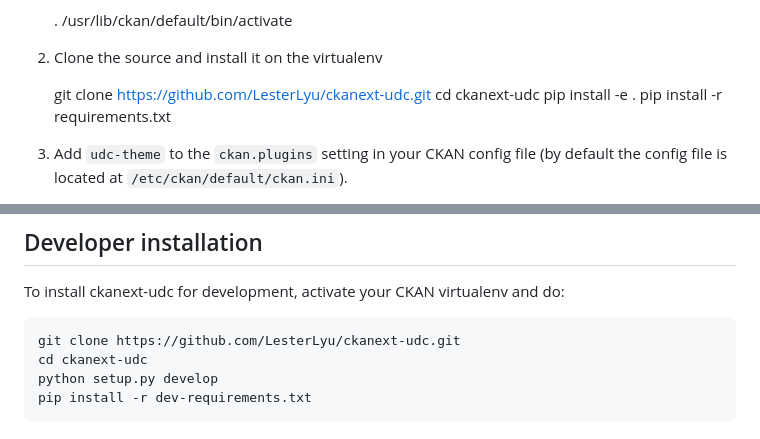
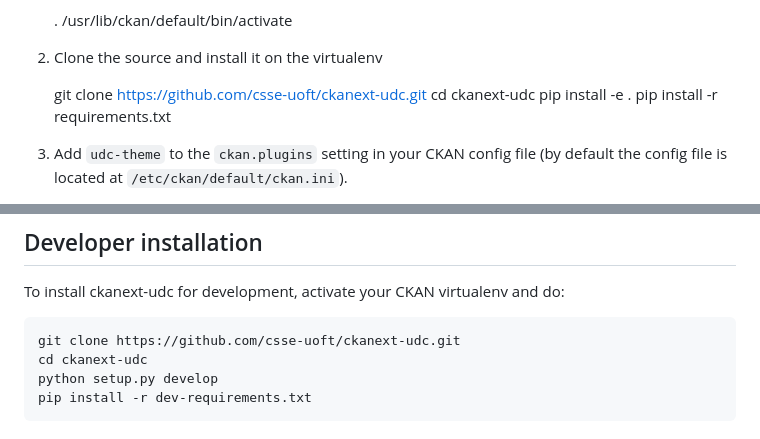
Before and after one commit to csse-uoft/ckanext-udc, a Markdown page: README.md, 2 parts joined by grey strips. Drawn GitHub-style.

```diff
--- a/README.md
+++ b/README.md
@@ -43,7 +43,7 @@ To install ckanext-udc:
 
 2. Clone the source and install it on the virtualenv
 
-    git clone https://github.com/LesterLyu/ckanext-udc.git
+    git clone https://github.com/csse-uoft/ckanext-udc.git
     cd ckanext-udc
     pip install -e .
 	pip install -r requirements.txt
@@ -73,7 +73,7 @@ None at present
 To install ckanext-udc for development, activate your CKAN virtualenv and
 do:
 
-    git clone https://github.com/LesterLyu/ckanext-udc.git
+    git clone https://github.com/csse-uoft/ckanext-udc.git
     cd ckanext-udc
     python setup.py develop
     pip install -r dev-requirements.txt
```
Also changed, not shown: other parts of README.md (+1 -1 lines).
